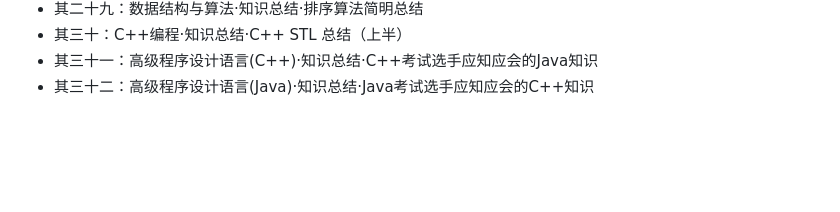
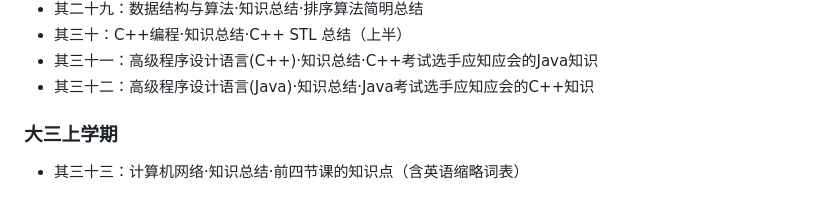
Before and after one commit to Hypotenuse-legs/Weekly-Knowledge-Tips-DLUT, a Markdown page: README.md, the part around the change printed below. Rendered like a GitHub page; blank space fills up the shorter version.

Commit message:
更新说明书

```diff
--- a/README.md
+++ b/README.md
@@ -49,3 +49,7 @@
 - 其三十：C++编程·知识总结·C++ STL 总结（上半）
 - 其三十一：高级程序设计语言(C++)·知识总结·C++考试选手应知应会的Java知识
 - 其三十二：高级程序设计语言(Java)·知识总结·Java考试选手应知应会的C++知识
+
+### 大三上学期
+
+- 其三十三：计算机网络·知识总结·前四节课的知识点（含英语缩略词表）
```
Also changed, not shown: other parts of README.md (+1 -1 lines).
